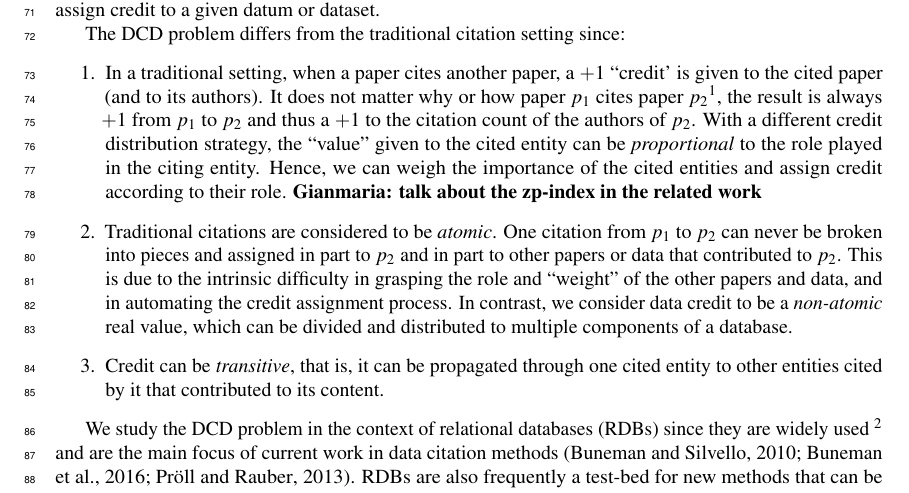
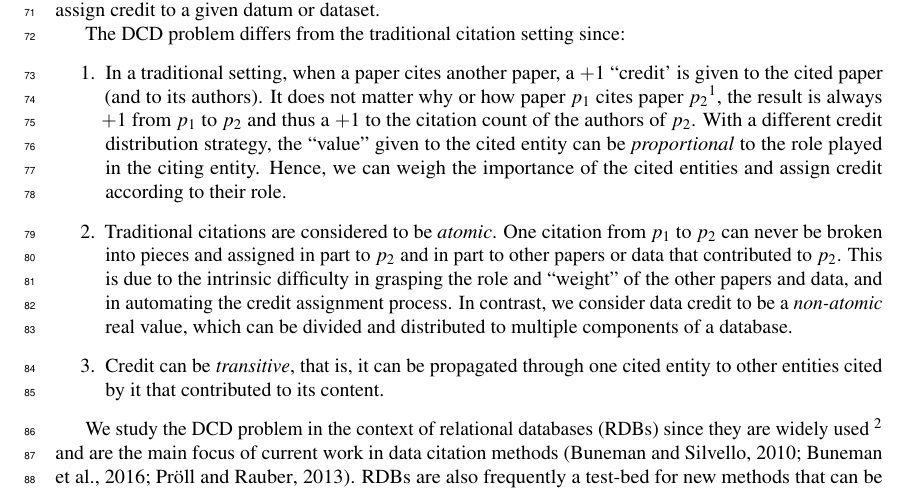
Before and after one commit to DennisDosso/2020_PeerJ_Credit, a LaTeX document (2020_PeerJ_Credit/CreditDistribution_2020.tex, which reads 2020_PeerJ_Credit/section/introduction.tex): part of page 3 of 25, cut so that both start at the same text. Compiled offline with pdfLaTeX.

Commit message:
Updates from Overleaf

```diff
--- a/2020_PeerJ_Credit/section/introduction.tex
+++ b/2020_PeerJ_Credit/section/introduction.tex
@@ -32,7 +32,7 @@ Credit is a positive \emph{real} value, acting as a proxy for the value of data
 The DCD problem differs from the traditional citation setting since:
 \begin{enumerate}
     \item In a traditional setting, when a paper cites another paper, a $+1$ ``credit' is given to the cited paper (and to its authors). It does not matter why or how paper $p_1$ cites paper $p_2$\footnote{Note that there is vast research on this topic and many alternative proposals, but none of them currently work at a large scale.}, the result is always $+1$ from $p_1$ to $p_2$ and thus a $+1$ to the citation count of the authors of $p_2$. With a different credit distribution strategy, the ``value'' given to the cited entity can be \emph{proportional} to the role played in the citing entity. Hence, we can weigh the importance of the cited entities and assign credit according to their role.
-    \textbf{Gianmaria: talk about the zp-index in the related work}
+    % \textbf{Gianmaria: talk about the zp-index in the related work}
     \item Traditional citations are considered to be  \emph{atomic}. One citation from $p_1$ to $p_2$ can never be broken into pieces and assigned in part to $p_2$ and in part to other papers or data that contributed to $p_2$. This is due to the intrinsic difficulty in grasping the role and ``weight'' of the other papers and data, and in automating the credit assignment process.
 	In contrast, we consider data credit to be a \emph{non-atomic} real value, which can be divided and distributed to multiple components of a database.
 	\item Credit can be \emph{transitive}, that is, it can be propagated through one cited entity to other entities cited by it that contributed to its content.
```
Also changed, not shown: 2020_PeerJ_Credit/section/introduction.tex (2 more changed lines).
